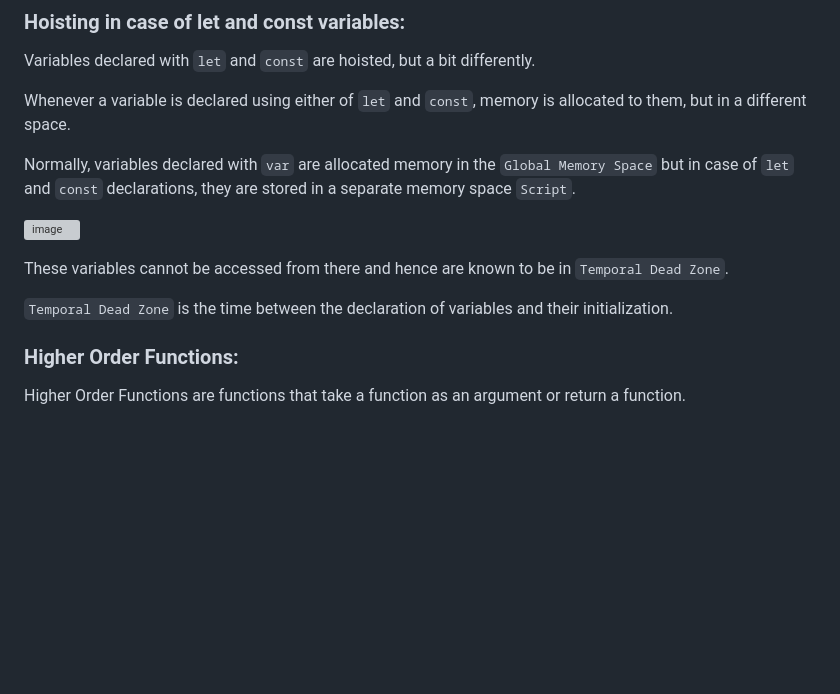
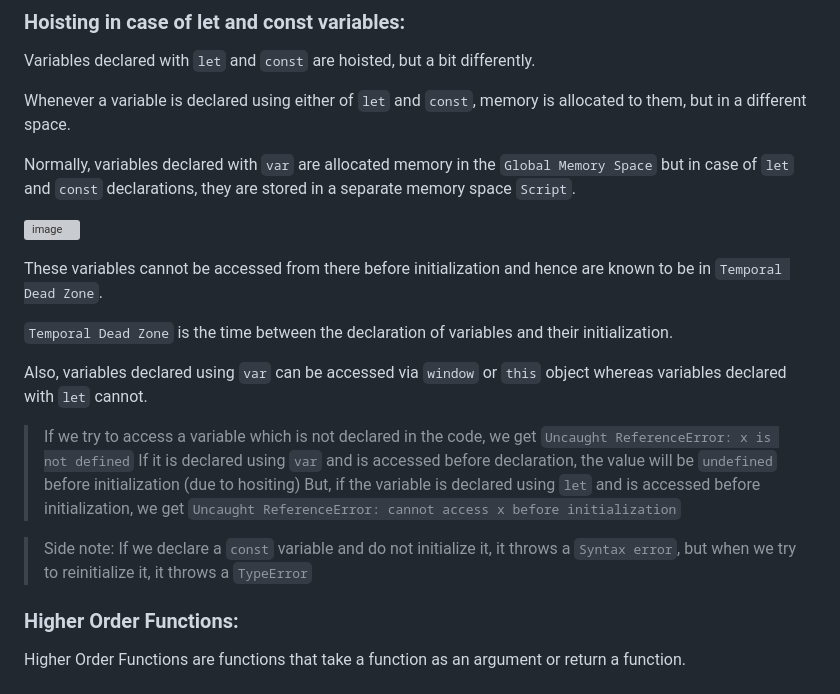
Before and after one commit to anushkadeshpande/js-scratchpad, a Markdown page: README.md, the part around the change. Rendered like a GitHub page; blank space fills up the shorter version; grey boxes are pictures that could not be loaded.

Commit message:
docs: Updated README.md (Updated notes for hoisting in case of let and const)

```diff
--- a/README.md
+++ b/README.md
@@ -96,12 +96,18 @@ Normally, variables declared with `var` are allocated memory in the `Global Memo
 
 ![image](https://github.com/anushkadeshpande/js-scratchpad/assets/53345232/e5c65ff4-03a0-48b9-b9e8-018fdd397547)
 
-These variables cannot be accessed from there and hence are known to be in `Temporal Dead Zone`.
+These variables cannot be accessed from there before initialization and hence are known to be in `Temporal Dead Zone`.
 
 `Temporal Dead Zone` is the time between the declaration of variables and their initialization.
 
+Also, variables declared using `var` can be accessed via `window` or `this` object whereas variables declared with `let` cannot.
+
+> If we try to access a variable which is not declared in the code, we get `Uncaught ReferenceError: x is not defined`
+> If it is declared using `var` and is accessed before declaration, the value will be `undefined` before initialization (due to hositing)
+> But, if the variable is declared using `let` and is accessed before initialization, we get `Uncaught ReferenceError: cannot access x before initialization`
 
 
-
+> Side note:
+> If we declare a `const` variable and do not initialize it, it throws a `Syntax error`, but when we try to reinitialize it, it throws a `TypeError`
 ### Higher Order Functions:
 Higher Order Functions are functions that take a function as an argument or return a function.
```
